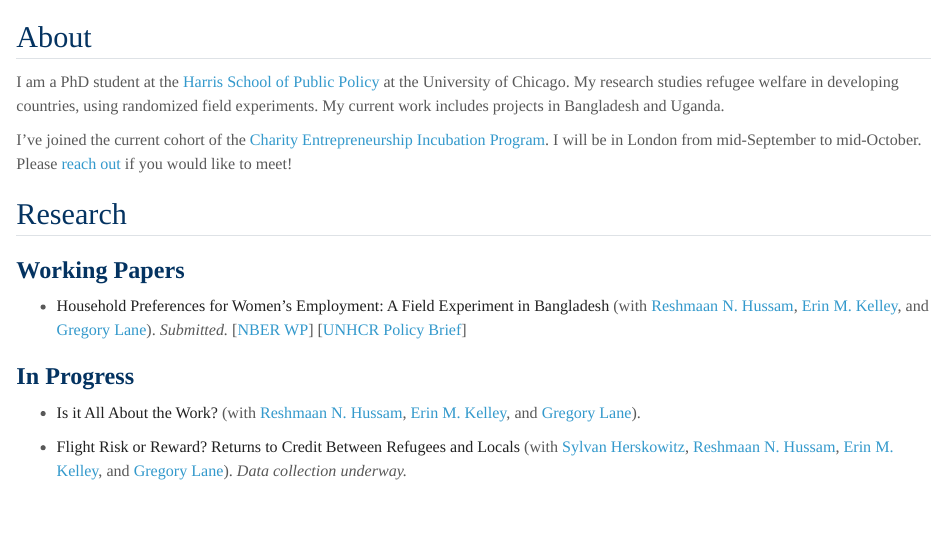
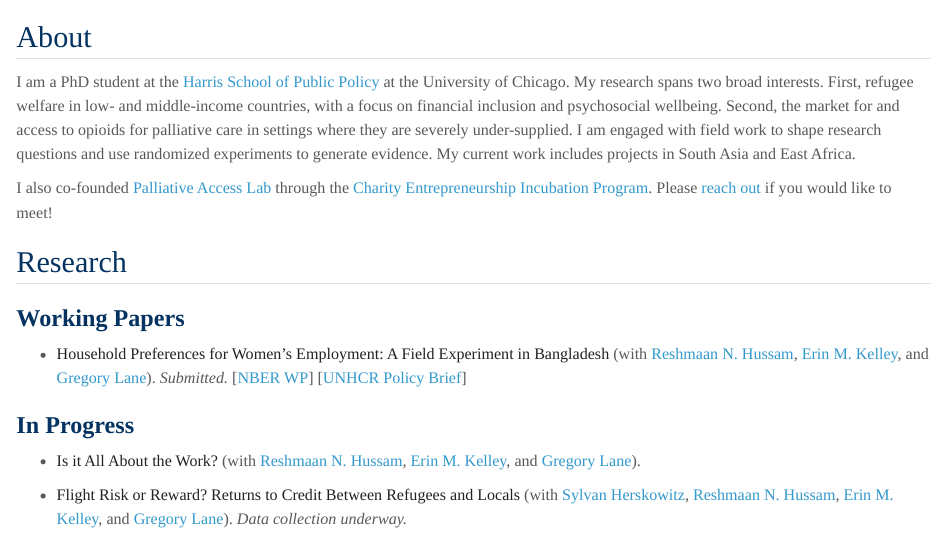
Before and after one commit to yuehyahsu/yuehyahsu.github.io, a Quarto document (index.qmd): the page in a window 1100 px wide, from its top. Rendered offline with R 4.5, knitr and Pandoc in place of Quarto, with nearby package versions; a font, style sheet, LaTeX package, included part or bibliography that could not be used is replaced or left out.

Commit message:
Update About section with research interests and Palliative Access Lab
Co-Authored-By: Claude Opus 5.5 <noreply@anthropic.com>

```diff
--- a/index.qmd
+++ b/index.qmd
@@ -6,9 +6,9 @@
 
 ## About
 
-I am a PhD student at the [Harris School of Public Policy](https://harris.uchicago.edu/) at the University of Chicago. My research studies refugee welfare in developing countries, using randomized field experiments. My current work includes projects in Bangladesh and Uganda.
+I am a PhD student at the [Harris School of Public Policy](https://harris.uchicago.edu/) at the University of Chicago. My research spans two broad interests. First, refugee welfare in low- and middle-income countries, with a focus on financial inclusion and psychosocial wellbeing. Second, the market for and access to opioids for palliative care in settings where they are severely under-supplied. I am engaged with field work to shape research questions and use randomized experiments to generate evidence. My current work includes projects in South Asia and East Africa.
 
-I've joined the current cohort of the [Charity Entrepreneurship Incubation Program](https://www.charityentrepreneurship.com/incubation-program). I will be in London from mid-September to mid-October. Please [reach out](https://cal.com/samhsu) if you would like to meet!
+I also co-founded [Palliative Access Lab](https://palliativeaccesslab.org) through the [Charity Entrepreneurship Incubation Program](https://www.charityentrepreneurship.com/incubation-program). Please [reach out](https://cal.com/samhsu) if you would like to meet!
 
 ## Research
 
```
Also changed, not shown: docs/search.json, 2 other files.
